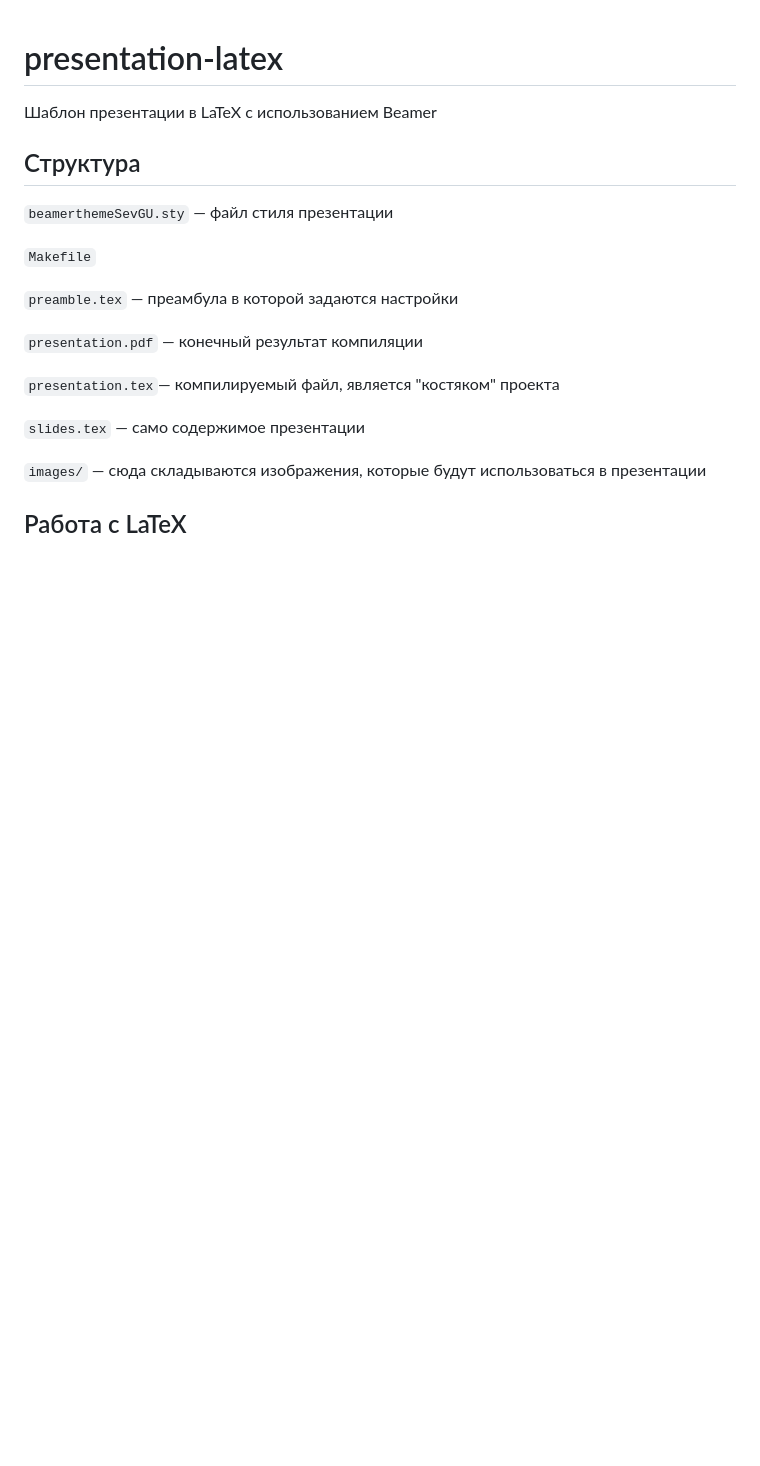
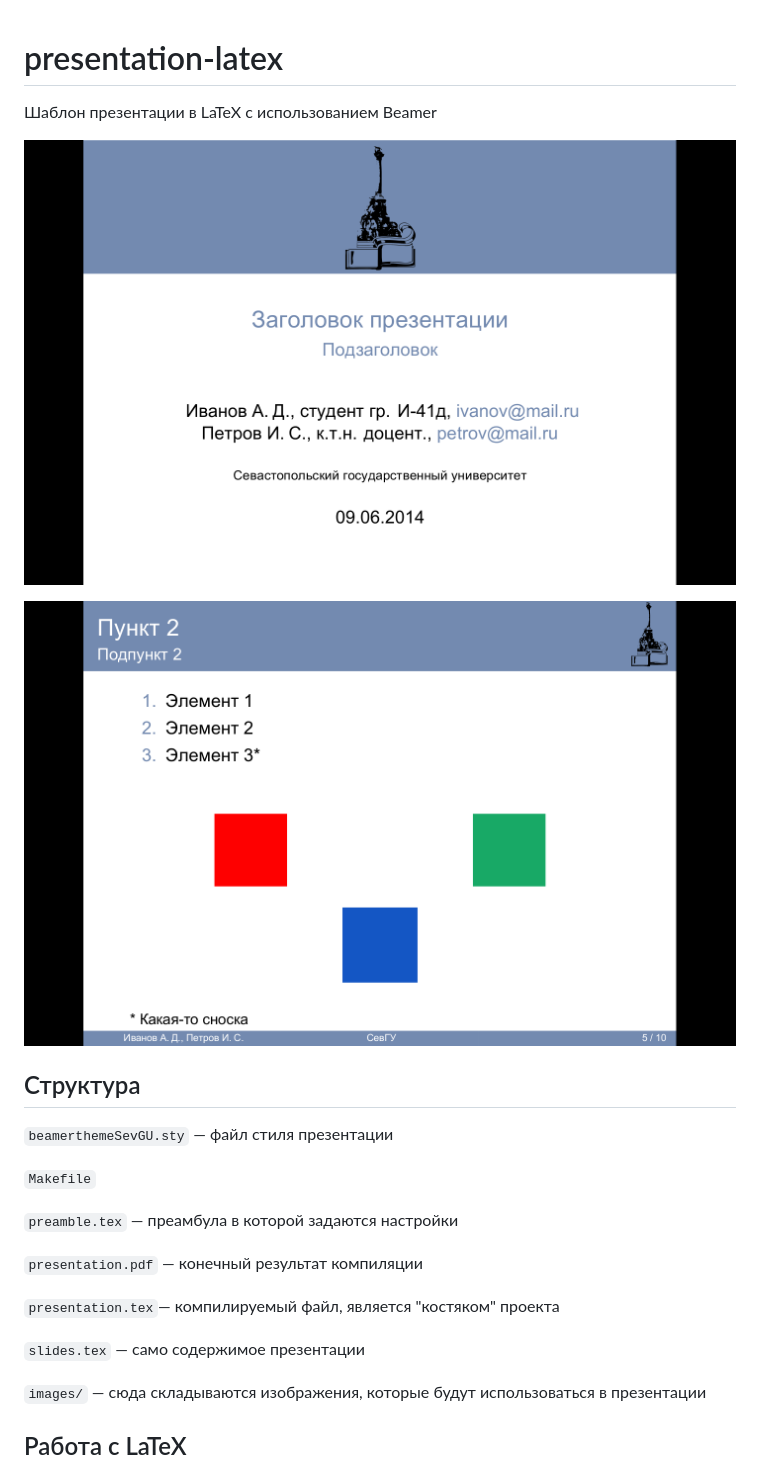
Before and after one commit to Amet13/presentation-latex, a Markdown page: README.md, the part around the change printed below. Drawn GitHub-style; pictures changed too: images/slide.png (added), images/title.png (added); blank space fills up the shorter version.

```diff
--- a/README.md
+++ b/README.md
@@ -1,6 +1,10 @@
 presentation-latex
 ==================
 Шаблон презентации в LaTeX с использованием Beamer
+
+![](https://raw.githubusercontent.com/Amet13/presentation-latex/master/images/title.png)
+
+![](https://raw.githubusercontent.com/Amet13/presentation-latex/master/images/slide.png)
 
 Структура
 ---------
```
Also changed, not shown: other parts of README.md (+6 -0 lines), images/16-9.png (added), 1 other file.
